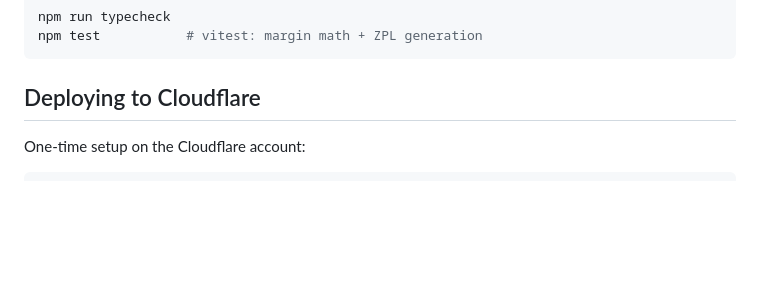
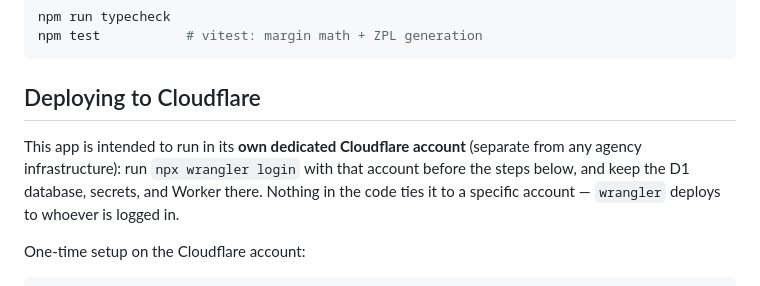
Before and after one commit to DIANDJAM/CA-TS, a Markdown page: shopify-receiving-app/README.md, the part around the change. Rendered like a GitHub page; blank space fills up the shorter version.

Commit message:
Note dedicated Cloudflare account for deployment
Co-Authored-By: Claude Fable 5 <noreply@anthropic.com>
Claude-Session: https://claude.ai/code/session_01QprttHrH1Hg9RYbbar7cRv

````diff
--- a/shopify-receiving-app/README.md
+++ b/shopify-receiving-app/README.md
@@ -95,6 +95,12 @@ npm test           # vitest: margin math + ZPL generation
 
 ## Deploying to Cloudflare
 
+This app is intended to run in its **own dedicated Cloudflare account**
+(separate from any agency infrastructure): run `npx wrangler login` with that
+account before the steps below, and keep the D1 database, secrets, and Worker
+there. Nothing in the code ties it to a specific account — `wrangler` deploys
+to whoever is logged in.
+
 One-time setup on the Cloudflare account:
 
 ```bash
````
